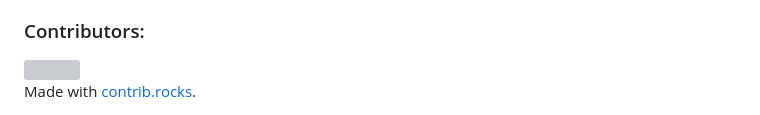
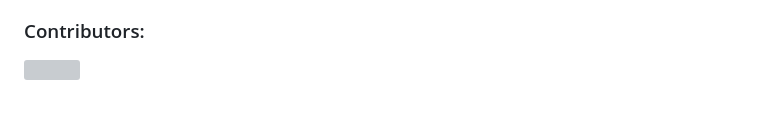
Before and after one commit to ankitkumarpandey233/placementhelper, a Markdown page: README.md, the part around the change. GitHub-like rendering; grey boxes are pictures that could not be loaded.

```diff
--- a/README.md
+++ b/README.md
@@ -56,5 +56,3 @@ The Placement Cell at our college is dedicated to bridging the gap between stude
 <a href="https://github.com/ankitkumarpandey233/placementhelper/graphs/contributors">
   <img src="https://contrib.rocks/image?repo=ankitkumarpandey233/placementhelper" />
 </a>
-
-Made with [contrib.rocks](https://contrib.rocks).
```
